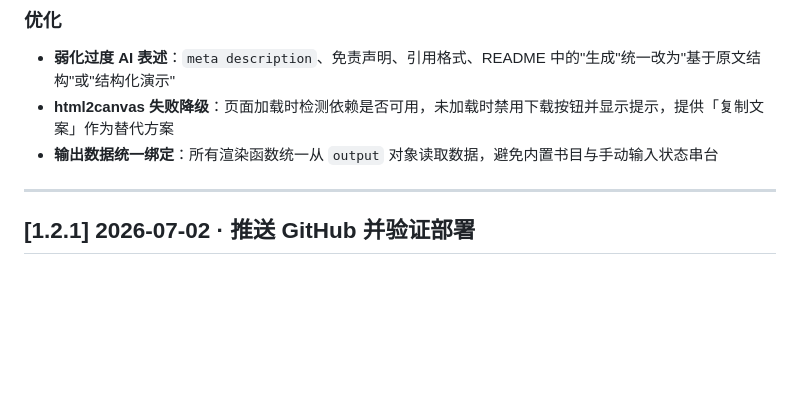
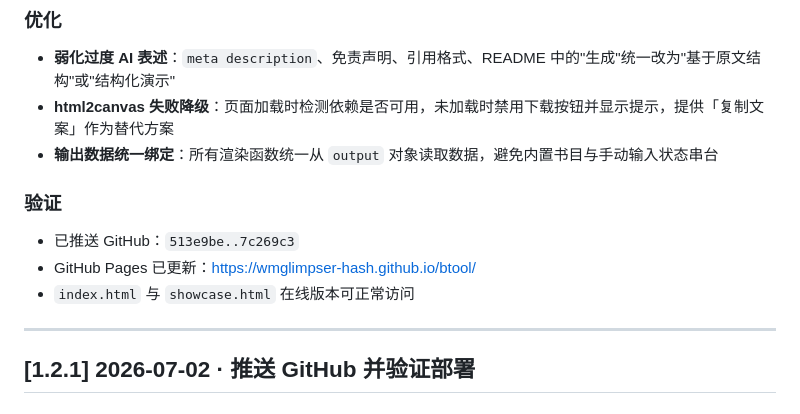
Before and after one commit to wmglimpser-hash/btool, a Markdown page: CHANGELOG.md, the part around the change. GitHub-like rendering; blank space fills up the shorter version.

Commit message:
docs: 更新 CHANGELOG 部署验证记录

```diff
--- a/CHANGELOG.md
+++ b/CHANGELOG.md
@@ -15,6 +15,11 @@
 - **弱化过度 AI 表述**：`meta description`、免责声明、引用格式、README 中的"生成"统一改为"基于原文结构"或"结构化演示"
 - **html2canvas 失败降级**：页面加载时检测依赖是否可用，未加载时禁用下载按钮并显示提示，提供「复制文案」作为替代方案
 - **输出数据统一绑定**：所有渲染函数统一从 `output` 对象读取数据，避免内置书目与手动输入状态串台
+
+### 验证
+- 已推送 GitHub：`513e9be..7c269c3`
+- GitHub Pages 已更新：https://wmglimpser-hash.github.io/btool/
+- `index.html` 与 `showcase.html` 在线版本可正常访问
 
 ---
 
```
